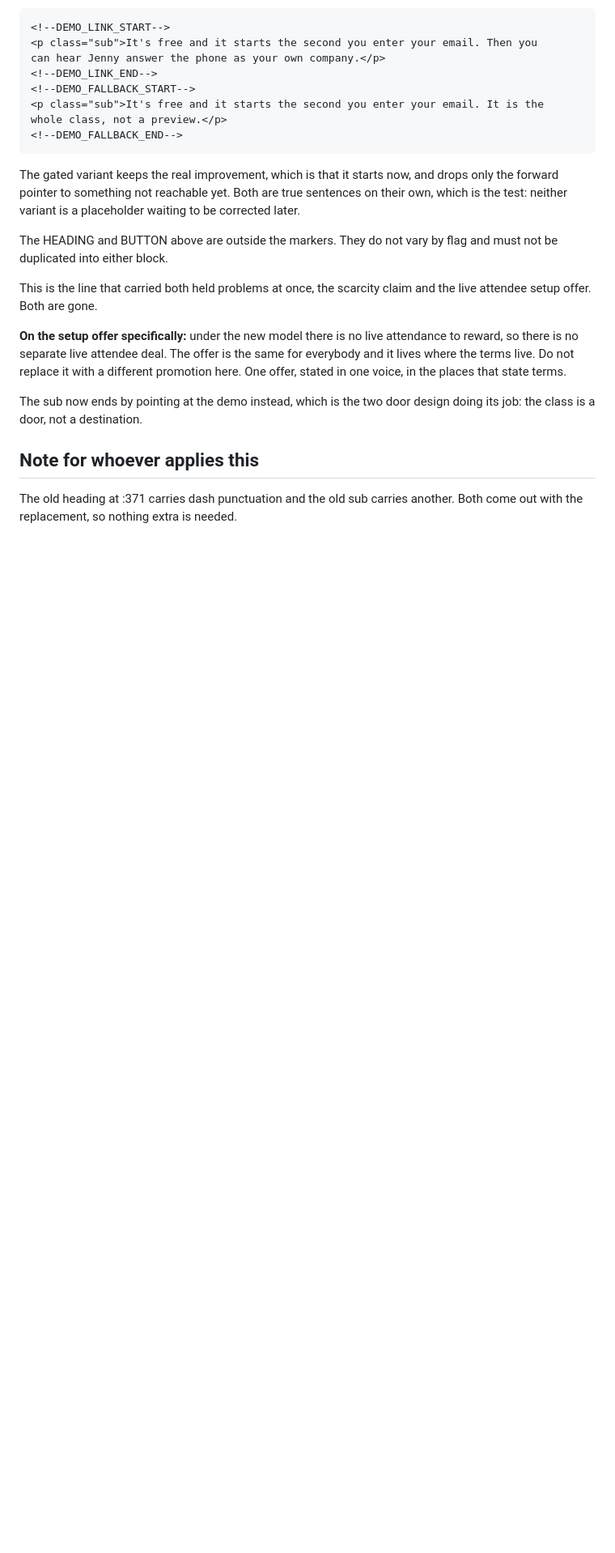
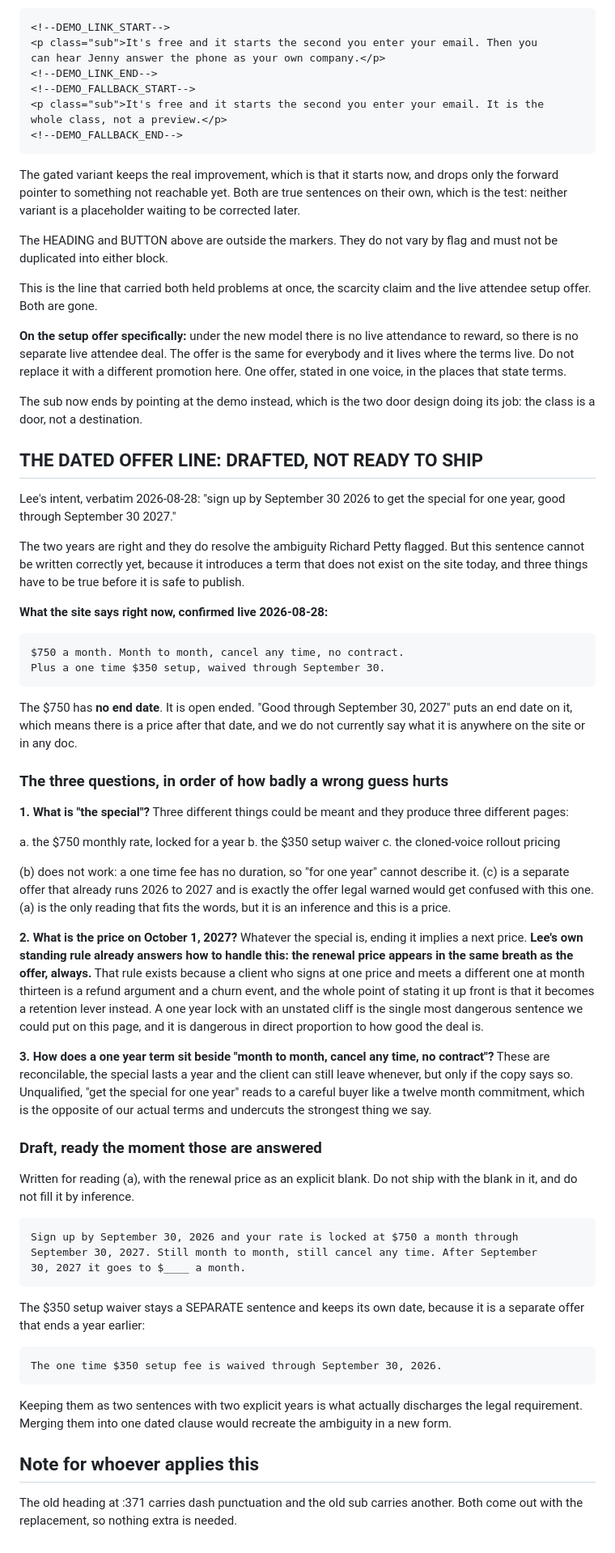
Before and after one commit to rlgodbold/jenny-webinar, a Markdown page: docs/index-recorded-class-copy.md, the part around the change. Shown at 81% size. GitHub-like rendering; blank space fills up the shorter version.

Commit message:
docs: dated offer line drafted but blocked on three pricing questions

```diff
--- a/docs/index-recorded-class-copy.md
+++ b/docs/index-recorded-class-copy.md
@@ -105,6 +105,69 @@ promotion here. One offer, stated in one voice, in the places that state terms.
 The sub now ends by pointing at the demo instead, which is the two door design doing
 its job: the class is a door, not a destination.
 
+## THE DATED OFFER LINE: DRAFTED, NOT READY TO SHIP
+
+Lee's intent, verbatim 2026-08-28: "sign up by September 30 2026 to get the special for
+one year, good through September 30 2027."
+
+The two years are right and they do resolve the ambiguity Richard Petty flagged. But this
+sentence cannot be written correctly yet, because it introduces a term that does not exist
+on the site today, and three things have to be true before it is safe to publish.
+
+**What the site says right now, confirmed live 2026-08-28:**
+
+    $750 a month. Month to month, cancel any time, no contract.
+    Plus a one time $350 setup, waived through September 30.
+
+The $750 has **no end date**. It is open ended. "Good through September 30, 2027" puts an
+end date on it, which means there is a price after that date, and we do not currently say
+what it is anywhere on the site or in any doc.
+
+### The three questions, in order of how badly a wrong guess hurts
+
+**1. What is "the special"?** Three different things could be meant and they produce three
+different pages:
+
+  a. the $750 monthly rate, locked for a year
+  b. the $350 setup waiver
+  c. the cloned-voice rollout pricing
+
+(b) does not work: a one time fee has no duration, so "for one year" cannot describe it.
+(c) is a separate offer that already runs 2026 to 2027 and is exactly the offer legal
+warned would get confused with this one. (a) is the only reading that fits the words, but
+it is an inference and this is a price.
+
+**2. What is the price on October 1, 2027?** Whatever the special is, ending it implies a
+next price. **Lee's own standing rule already answers how to handle this: the renewal price
+appears in the same breath as the offer, always.** That rule exists because a client who
+signs at one price and meets a different one at month thirteen is a refund argument and a
+churn event, and the whole point of stating it up front is that it becomes a retention
+lever instead. A one year lock with an unstated cliff is the single most dangerous sentence
+we could put on this page, and it is dangerous in direct proportion to how good the deal is.
+
+**3. How does a one year term sit beside "month to month, cancel any time, no contract"?**
+These are reconcilable, the special lasts a year and the client can still leave whenever,
+but only if the copy says so. Unqualified, "get the special for one year" reads to a careful
+buyer like a twelve month commitment, which is the opposite of our actual terms and
+undercuts the strongest thing we say.
+
+### Draft, ready the moment those are answered
+
+Written for reading (a), with the renewal price as an explicit blank. Do not ship with the
+blank in it, and do not fill it by inference.
+
+    Sign up by September 30, 2026 and your rate is locked at $750 a month through
+    September 30, 2027. Still month to month, still cancel any time. After September
+    30, 2027 it goes to $____ a month.
+
+The $350 setup waiver stays a SEPARATE sentence and keeps its own date, because it is a
+separate offer that ends a year earlier:
+
+    The one time $350 setup fee is waived through September 30, 2026.
+
+Keeping them as two sentences with two explicit years is what actually discharges the legal
+requirement. Merging them into one dated clause would recreate the ambiguity in a new form.
+
 ## Note for whoever applies this
 
 The old heading at :371 carries dash punctuation and the old sub carries another.
```
